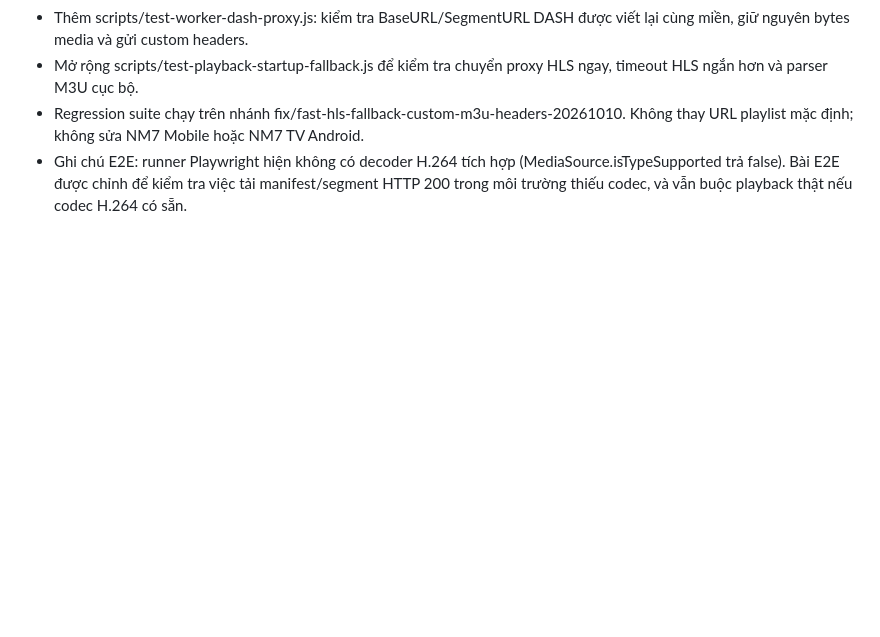
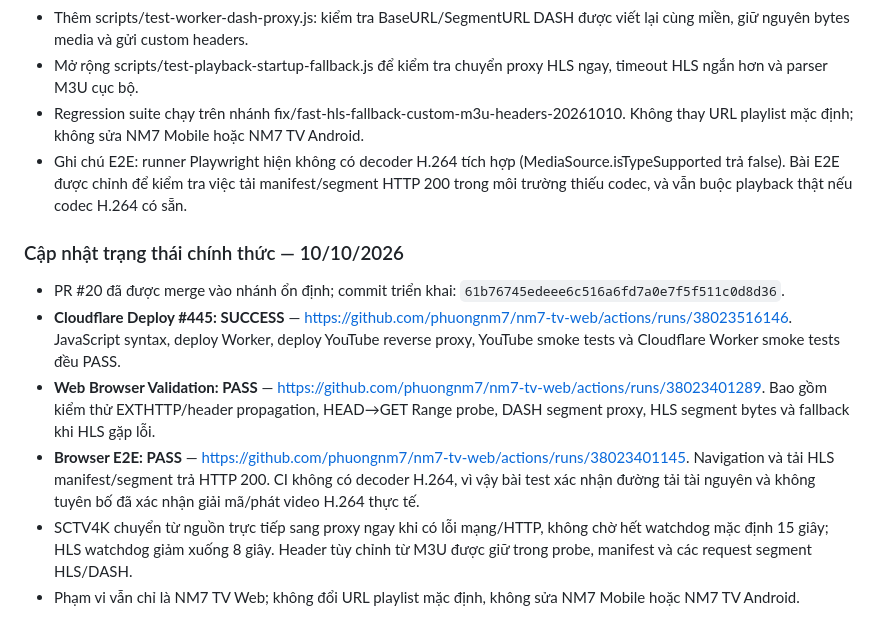
Before and after one commit to phuongnm7/nm7-tv-web, a Markdown page: README.md, the part around the change. GitHub-like rendering; blank space fills up the shorter version.

Commit message:
docs: record final HLS and custom source fix deployment

```diff
--- a/README.md
+++ b/README.md
@@ -334,3 +334,12 @@ Qua kiểm thử Chromium thực tế, reverse-proxy Cloudflare vẫn có thể
 - Mở rộng scripts/test-playback-startup-fallback.js để kiểm tra chuyển proxy HLS ngay, timeout HLS ngắn hơn và parser M3U cục bộ.
 - Regression suite chạy trên nhánh fix/fast-hls-fallback-custom-m3u-headers-20261010. Không thay URL playlist mặc định; không sửa NM7 Mobile hoặc NM7 TV Android.
 - Ghi chú E2E: runner Playwright hiện không có decoder H.264 tích hợp (MediaSource.isTypeSupported trả false). Bài E2E được chỉnh để kiểm tra việc tải manifest/segment HTTP 200 trong môi trường thiếu codec, và vẫn buộc playback thật nếu codec H.264 có sẵn.
+
+### Cập nhật trạng thái chính thức — 10/10/2026
+
+- PR #20 đã được merge vào nhánh ổn định; commit triển khai: `61b76745edeee6c516a6fd7a0e7f5f511c0d8d36`.
+- **Cloudflare Deploy #445: SUCCESS** — https://github.com/phuongnm7/nm7-tv-web/actions/runs/38023516146. JavaScript syntax, deploy Worker, deploy YouTube reverse proxy, YouTube smoke tests và Cloudflare Worker smoke tests đều PASS.
+- **Web Browser Validation: PASS** — https://github.com/phuongnm7/nm7-tv-web/actions/runs/38023401289. Bao gồm kiểm thử EXTHTTP/header propagation, HEAD→GET Range probe, DASH segment proxy, HLS segment bytes và fallback khi HLS gặp lỗi.
+- **Browser E2E: PASS** — https://github.com/phuongnm7/nm7-tv-web/actions/runs/38023401145. Navigation và tải HLS manifest/segment trả HTTP 200. CI không có decoder H.264, vì vậy bài test xác nhận đường tải tài nguyên và không tuyên bố đã xác nhận giải mã/phát video H.264 thực tế.
+- SCTV4K chuyển từ nguồn trực tiếp sang proxy ngay khi có lỗi mạng/HTTP, không chờ hết watchdog mặc định 15 giây; HLS watchdog giảm xuống 8 giây. Header tùy chỉnh từ M3U được giữ trong probe, manifest và các request segment HLS/DASH.
+- Phạm vi vẫn chỉ là NM7 TV Web; không đổi URL playlist mặc định, không sửa NM7 Mobile hoặc NM7 TV Android.
```
